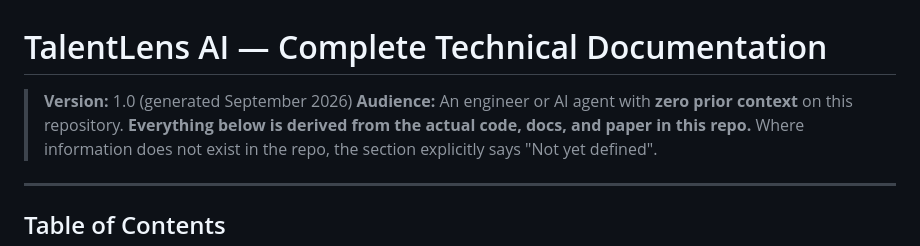
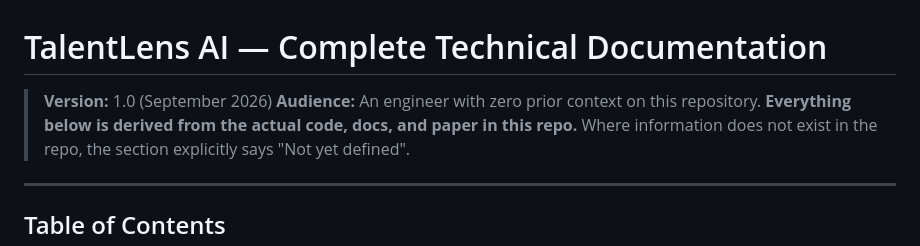
Before and after one commit to mohd-ibadullah/TalentLensAI, a Markdown page: docs/TECHNICAL_DOCUMENTATION.md, the part around the change. Drawn GitHub-style.

Commit message:
Tone down documentation preamble

```diff
--- a/docs/TECHNICAL_DOCUMENTATION.md
+++ b/docs/TECHNICAL_DOCUMENTATION.md
@@ -1,7 +1,7 @@
 # TalentLens AI — Complete Technical Documentation
 
-> **Version:** 1.0 (generated September 2026)
-> **Audience:** An engineer or AI agent with **zero prior context** on this repository.
+> **Version:** 1.0 (September 2026)
+> **Audience:** An engineer with zero prior context on this repository.
 > **Everything below is derived from the actual code, docs, and paper in this repo.** Where information does not exist in the repo, the section explicitly says "Not yet defined".
 
 ---
```
